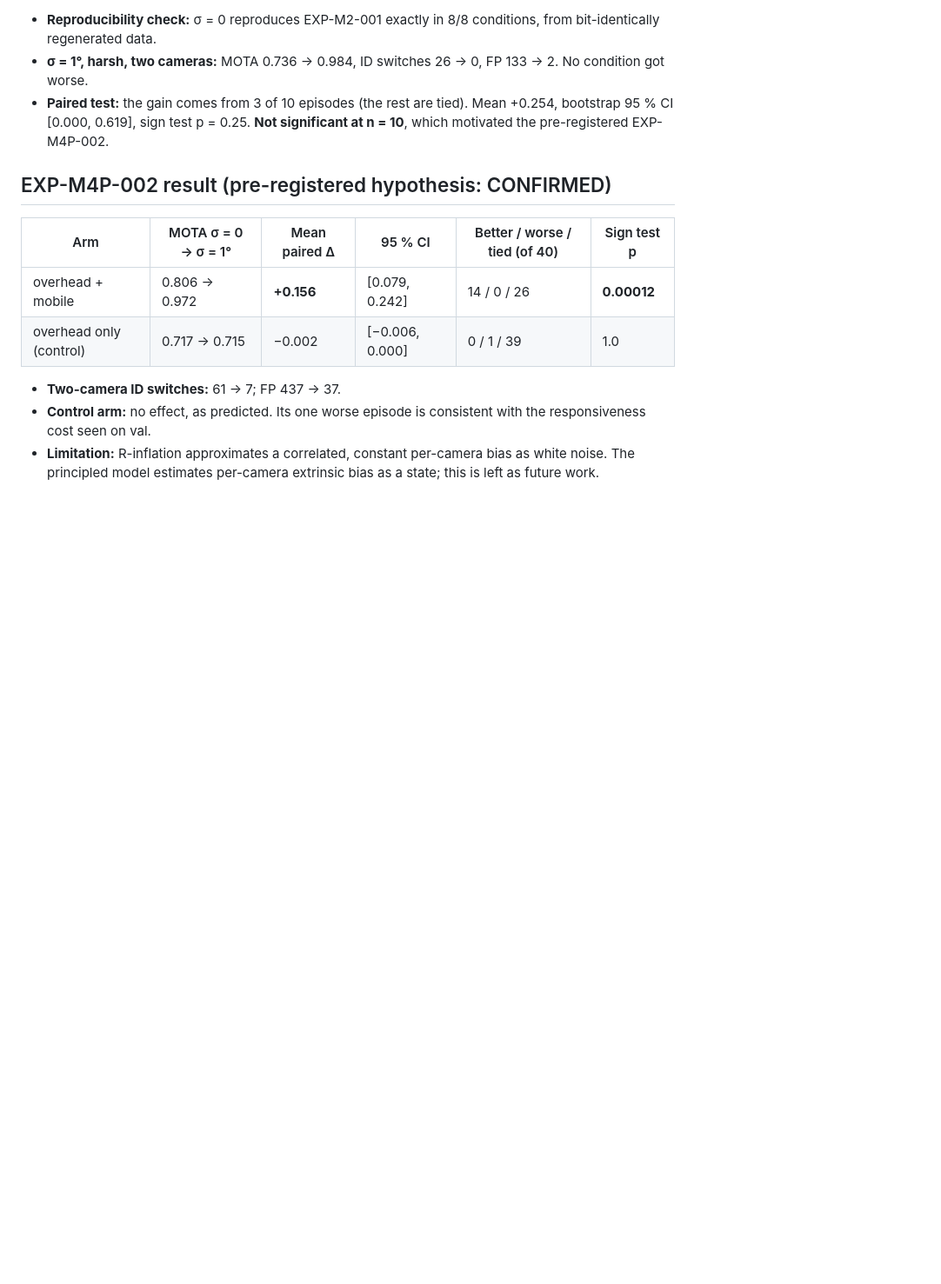
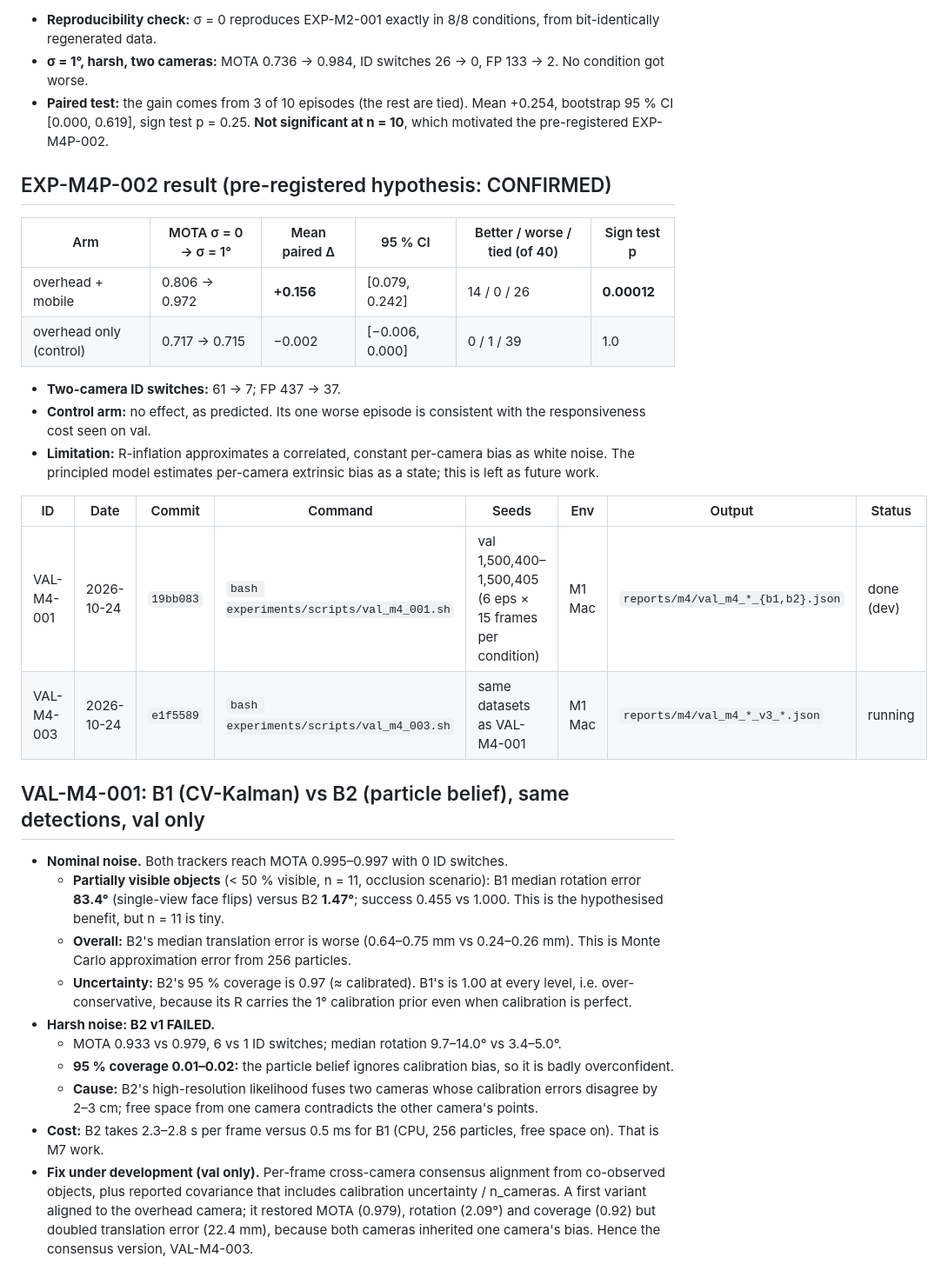
Before and after one commit to parammadan/belief-3d, a Markdown page: EXPERIMENT_REGISTRY.md, the part around the change. Shown at 87% size. Rendered like a GitHub page; blank space fills up the shorter version.

Commit message:
val m4 registry

```diff
--- a/EXPERIMENT_REGISTRY.md
+++ b/EXPERIMENT_REGISTRY.md
@@ -138,3 +138,33 @@ on `dynamic`/`nominal` and `dynamic`/`harsh`.
 - **Limitation:** R-inflation approximates a correlated, constant per-camera bias as white
   noise. The principled model estimates per-camera extrinsic bias as a state; this is left as
   future work.
+
+| ID | Date | Commit | Command | Seeds | Env | Output | Status |
+|---|---|---|---|---|---|---|---|
+| VAL-M4-001 | 2026-10-24 | `19bb083` | `bash experiments/scripts/val_m4_001.sh` | val 1,500,400–1,500,405 (6 eps × 15 frames per condition) | M1 Mac | `reports/m4/val_m4_*_{b1,b2}.json` | done (dev) |
+| VAL-M4-003 | 2026-10-24 | `e1f5589` | `bash experiments/scripts/val_m4_003.sh` | same datasets as VAL-M4-001 | M1 Mac | `reports/m4/val_m4_*_v3_*.json` | running |
+
+## VAL-M4-001: B1 (CV-Kalman) vs B2 (particle belief), same detections, val only
+
+- **Nominal noise.** Both trackers reach MOTA 0.995–0.997 with 0 ID switches.
+  - **Partially visible objects** (< 50 % visible, n = 11, occlusion scenario): B1 median
+    rotation error **83.4°** (single-view face flips) versus B2 **1.47°**; success 0.455 vs
+    1.000. This is the hypothesised benefit, but n = 11 is tiny.
+  - **Overall:** B2's median translation error is worse (0.64–0.75 mm vs 0.24–0.26 mm). This
+    is Monte Carlo approximation error from 256 particles.
+  - **Uncertainty:** B2's 95 % coverage is 0.97 (≈ calibrated). B1's is 1.00 at every level,
+    i.e. over-conservative, because its R carries the 1° calibration prior even when
+    calibration is perfect.
+- **Harsh noise: B2 v1 FAILED.**
+  - MOTA 0.933 vs 0.979, 6 vs 1 ID switches; median rotation 9.7–14.0° vs 3.4–5.0°.
+  - **95 % coverage 0.01–0.02:** the particle belief ignores calibration bias, so it is badly
+    overconfident.
+  - **Cause:** B2's high-resolution likelihood fuses two cameras whose calibration errors
+    disagree by 2–3 cm; free space from one camera contradicts the other camera's points.
+- **Cost:** B2 takes 2.3–2.8 s per frame versus 0.5 ms for B1 (CPU, 256 particles, free space
+  on). That is M7 work.
+- **Fix under development (val only).** Per-frame cross-camera consensus alignment from
+  co-observed objects, plus reported covariance that includes calibration uncertainty /
+  n_cameras. A first variant aligned to the overhead camera; it restored MOTA (0.979), rotation
+  (2.09°) and coverage (0.92) but doubled translation error (22.4 mm), because both cameras
+  inherited one camera's bias. Hence the consensus version, VAL-M4-003.
```
